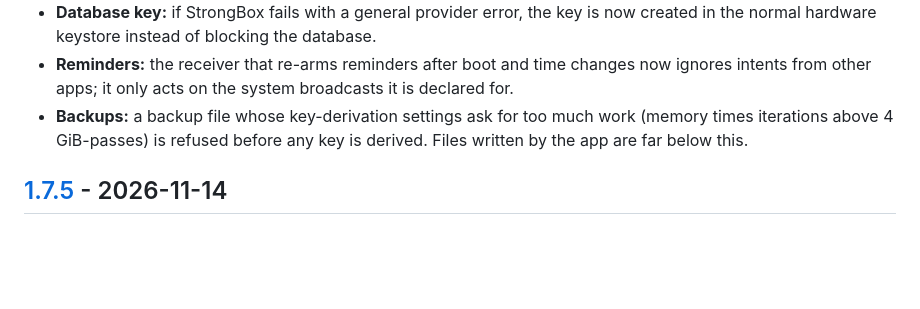
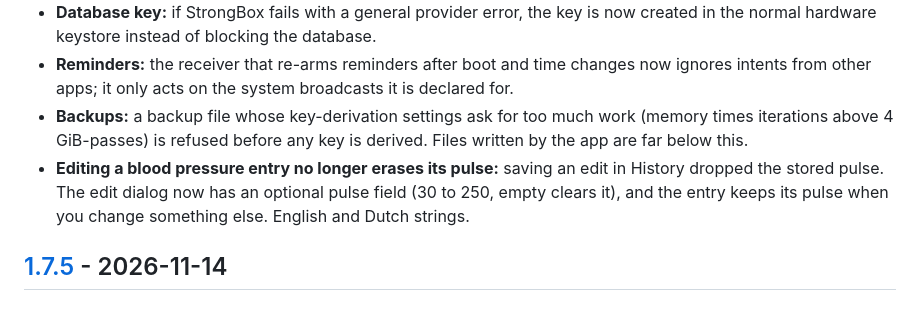
Before and after one commit to mannetje/health_journal, a Markdown page: CHANGELOG.md, the part around the change. GitHub-like rendering; blank space fills up the shorter version.

```diff
--- a/CHANGELOG.md
+++ b/CHANGELOG.md
@@ -11,6 +11,7 @@ All notable changes to Health Journal. Format follows [Keep a Changelog](https:/
 - **Database key:** if StrongBox fails with a general provider error, the key is now created in the normal hardware keystore instead of blocking the database.
 - **Reminders:** the receiver that re-arms reminders after boot and time changes now ignores intents from other apps; it only acts on the system broadcasts it is declared for.
 - **Backups:** a backup file whose key-derivation settings ask for too much work (memory times iterations above 4 GiB-passes) is refused before any key is derived. Files written by the app are far below this.
+- **Editing a blood pressure entry no longer erases its pulse:** saving an edit in History dropped the stored pulse. The edit dialog now has an optional pulse field (30 to 250, empty clears it), and the entry keeps its pulse when you change something else. English and Dutch strings.
 
 ## [1.7.5] - 2026-11-14
 
```
Also changed, not shown: docs/screenshots.md (+6 -0 lines), docs/screenshots/dark-bp-edit-pulse.png (added), docs/screenshots/light-bp-edit-pulse.png (added), 5 other files.
